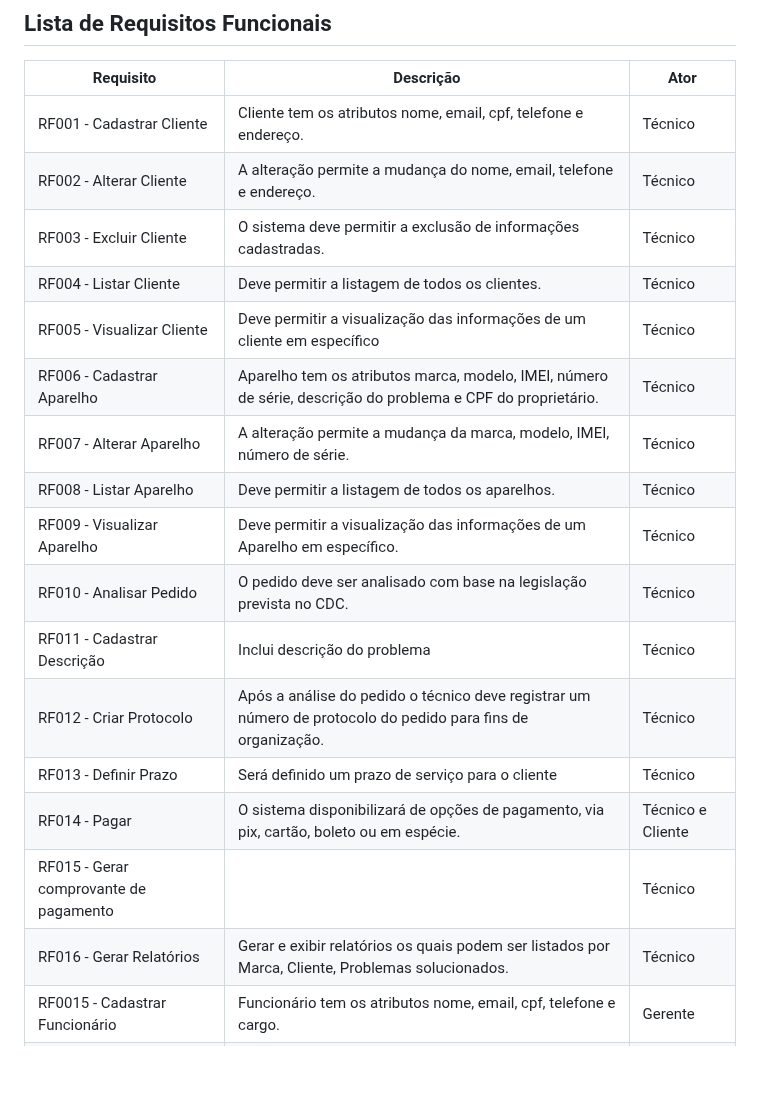
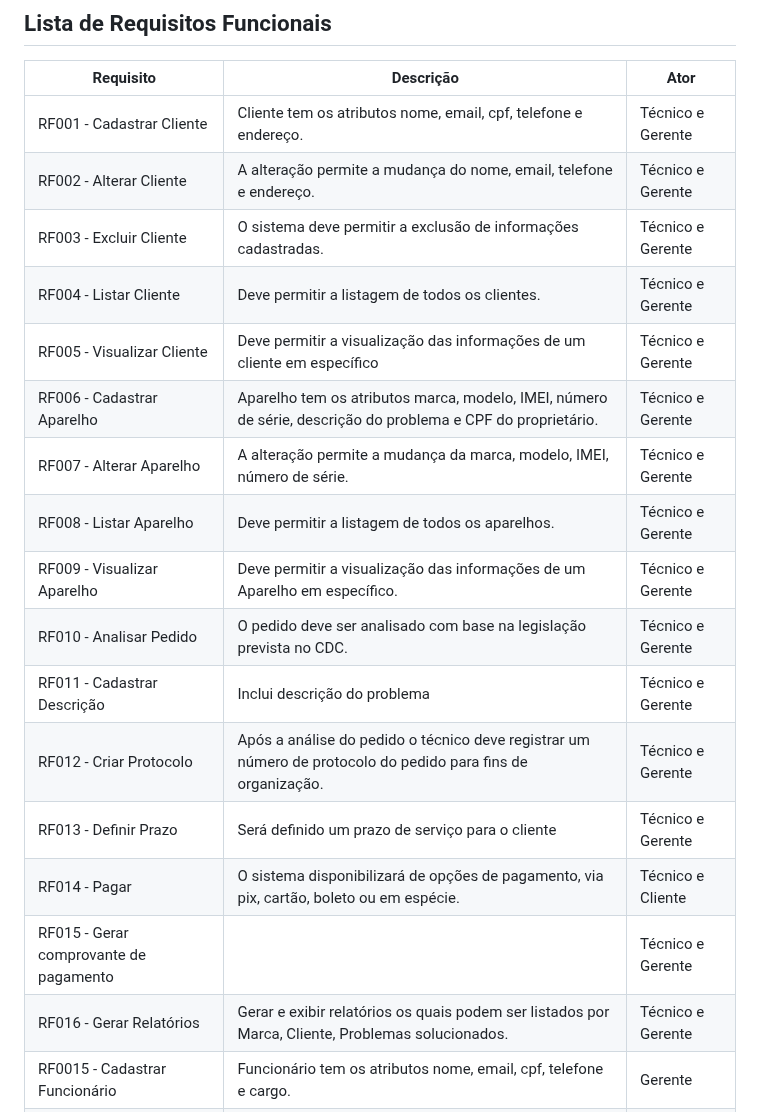
Before and after one commit to flaviogui/TechCell-Pro, a Markdown page: documentação/doc-visao.md, the part around the change. GitHub-like rendering; blank space fills up the shorter version.

```diff
--- a/documentação/doc-visao.md
+++ b/documentação/doc-visao.md
@@ -37,22 +37,22 @@ Técnico | Este usuário é capacitado na área e responsável pelo serviço de
 
 Requisito                                 | Descrição   | Ator |
 ---------                                 | ----------- | ---------- |
-RF001 - Cadastrar Cliente |  Cliente tem os atributos nome, email, cpf, telefone e endereço. | Técnico |
-RF002 - Alterar Cliente | A alteração permite a mudança do nome, email, telefone e endereço. | Técnico |
-RF003 - Excluir Cliente | O sistema deve permitir a exclusão de informações cadastradas.| Técnico |
-RF004 - Listar Cliente | Deve permitir a listagem de todos os clientes.  | Técnico |
-RF005 - Visualizar Cliente |  Deve permitir a visualização das informações de um cliente em específico | Técnico |
-RF006 - Cadastrar Aparelho | Aparelho tem os atributos marca, modelo, IMEI, número de série, descrição do problema e CPF do proprietário.| Técnico |
-RF007 - Alterar Aparelho | A alteração permite a mudança da marca, modelo, IMEI, número de série. | Técnico |
-RF008 - Listar Aparelho |  Deve permitir a listagem de todos os aparelhos. | Técnico |
-RF009 - Visualizar Aparelho | Deve permitir a visualização das informações de um Aparelho em específico. | Técnico |
-RF010 - Analisar Pedido | O pedido deve ser analisado com base na legislação prevista no CDC. | Técnico |
-RF011 - Cadastrar Descrição | Inclui descrição do problema | Técnico |
-RF012 - Criar Protocolo | Após a análise do pedido o técnico deve registrar um número de protocolo do pedido para fins de organização. | Técnico |
-RF013 - Definir Prazo | Será definido um prazo de serviço para o cliente | Técnico |
+RF001 - Cadastrar Cliente |  Cliente tem os atributos nome, email, cpf, telefone e endereço. | Técnico e Gerente |
+RF002 - Alterar Cliente | A alteração permite a mudança do nome, email, telefone e endereço. | Técnico e Gerente |
+RF003 - Excluir Cliente | O sistema deve permitir a exclusão de informações cadastradas.| Técnico e Gerente |
+RF004 - Listar Cliente | Deve permitir a listagem de todos os clientes.  | Técnico e Gerente |
+RF005 - Visualizar Cliente |  Deve permitir a visualização das informações de um cliente em específico | Técnico e Gerente |
+RF006 - Cadastrar Aparelho | Aparelho tem os atributos marca, modelo, IMEI, número de série, descrição do problema e CPF do proprietário.| Técnico e Gerente |
+RF007 - Alterar Aparelho | A alteração permite a mudança da marca, modelo, IMEI, número de série. | Técnico e Gerente |
+RF008 - Listar Aparelho |  Deve permitir a listagem de todos os aparelhos. | Técnico e Gerente |
+RF009 - Visualizar Aparelho | Deve permitir a visualização das informações de um Aparelho em específico. | Técnico e Gerente |
+RF010 - Analisar Pedido | O pedido deve ser analisado com base na legislação prevista no CDC. | Técnico e Gerente |
+RF011 - Cadastrar Descrição | Inclui descrição do problema | Técnico e Gerente |
+RF012 - Criar Protocolo | Após a análise do pedido o técnico deve registrar um número de protocolo do pedido para fins de organização. | Técnico e Gerente |
+RF013 - Definir Prazo | Será definido um prazo de serviço para o cliente | Técnico e Gerente |
 RF014 - Pagar | O sistema disponibilizará de opções de pagamento, via pix, cartão, boleto ou em espécie.| Técnico e Cliente |
-RF015 - Gerar comprovante de pagamento | |Técnico|
-RF016 - Gerar Relatórios |Gerar e exibir relatórios os quais podem ser listados por Marca, Cliente, Problemas solucionados.|Técnico|
+RF015 - Gerar comprovante de pagamento | |Técnico e Gerente|
+RF016 - Gerar Relatórios |Gerar e exibir relatórios os quais podem ser listados por Marca, Cliente, Problemas solucionados.|Técnico e Gerente|
 RF0015 - Cadastrar Funcionário |  Funcionário tem os atributos nome, email, cpf, telefone e cargo. | Gerente |
 RF0016 - Alterar Funcionário | A alteração permite a mudança do nome, email, telefone e cargo. | Gerente |
 RF0017 - Excluir Funcionário | O sistema deve permitir a exclusão de informações cadastradas.| Gerente |
```
